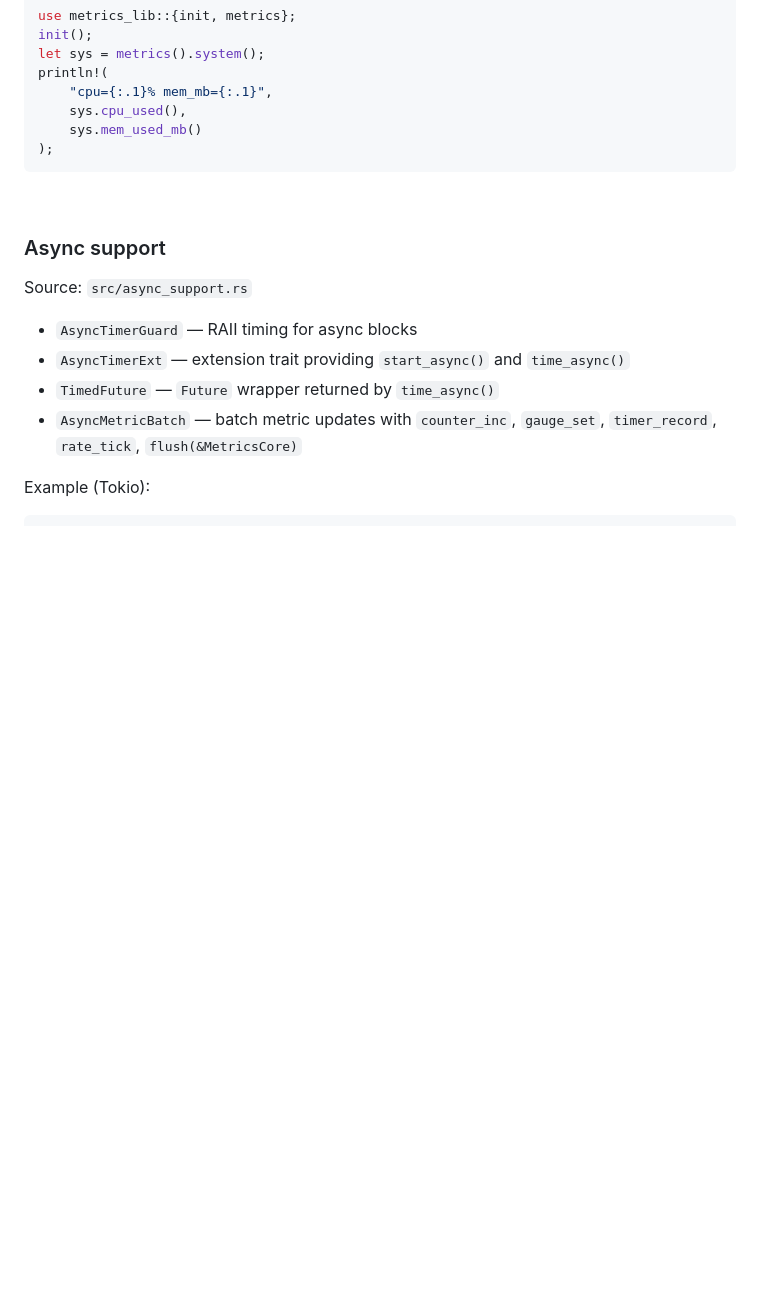
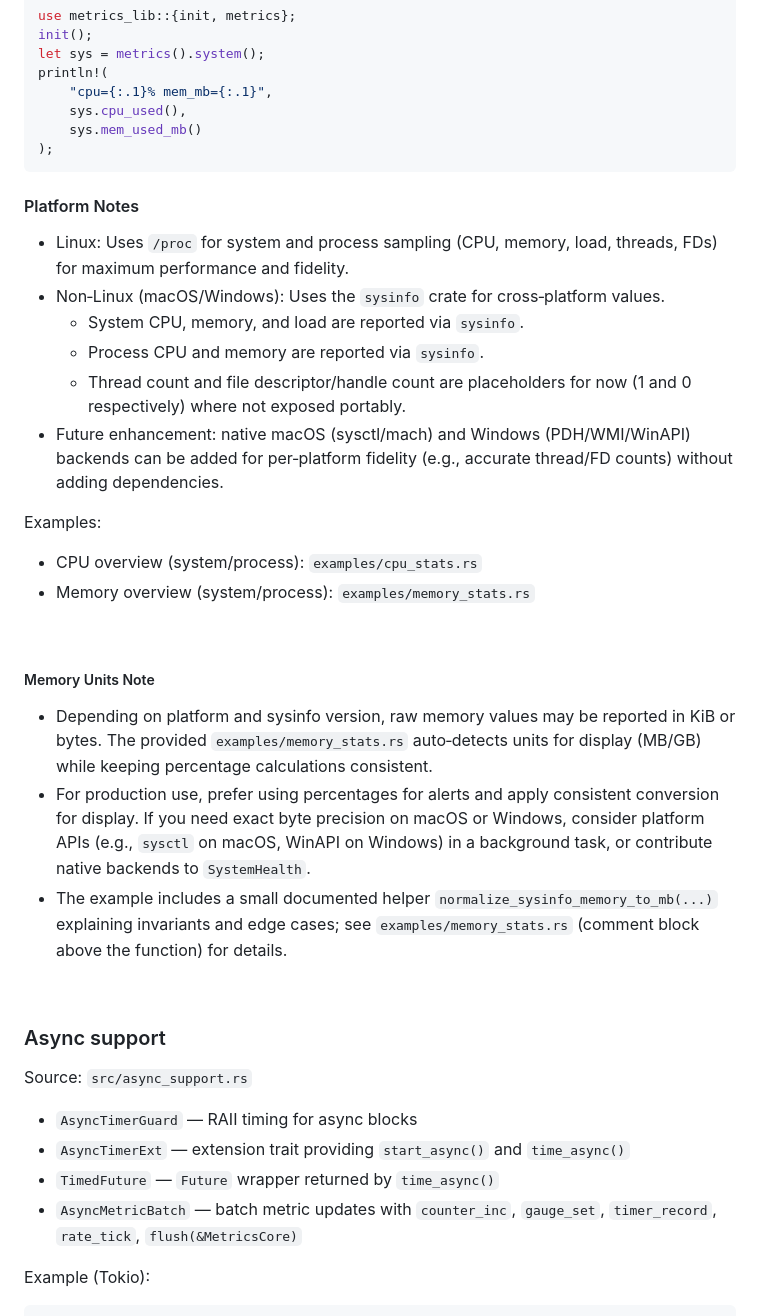
Before and after one commit to jamesgober/metrics-lib, a Markdown page: docs/API.md, the part around the change. Drawn GitHub-style; blank space fills up the shorter version.

Commit message:
Updated API

````diff
--- a/docs/API.md
+++ b/docs/API.md
@@ -455,6 +455,27 @@ println!(
 );
 ```
 
+<h4 id="systemhealth-platform-notes">Platform Notes</h4>
+
+- Linux: Uses `/proc` for system and process sampling (CPU, memory, load, threads, FDs) for maximum performance and fidelity.
+- Non‑Linux (macOS/Windows): Uses the `sysinfo` crate for cross‑platform values.
+  - System CPU, memory, and load are reported via `sysinfo`.
+  - Process CPU and memory are reported via `sysinfo`.
+  - Thread count and file descriptor/handle count are placeholders for now (1 and 0 respectively) where not exposed portably.
+- Future enhancement: native macOS (sysctl/mach) and Windows (PDH/WMI/WinAPI) backends can be added for per‑platform fidelity (e.g., accurate thread/FD counts) without adding dependencies.
+
+Examples:
+
+- CPU overview (system/process): `examples/cpu_stats.rs`
+- Memory overview (system/process): `examples/memory_stats.rs`
+
+<br>
+<h5 id="systemhealth-memory-units-note">Memory Units Note</h5>
+
+- Depending on platform and sysinfo version, raw memory values may be reported in KiB or bytes. The provided `examples/memory_stats.rs` auto‑detects units for display (MB/GB) while keeping percentage calculations consistent.
+- For production use, prefer using percentages for alerts and apply consistent conversion for display. If you need exact byte precision on macOS or Windows, consider platform APIs (e.g., `sysctl` on macOS, WinAPI on Windows) in a background task, or contribute native backends to `SystemHealth`.
+- The example includes a small documented helper `normalize_sysinfo_memory_to_mb(...)` explaining invariants and edge cases; see `examples/memory_stats.rs` (comment block above the function) for details.
+
 <br>
 
 ### Async support
````
